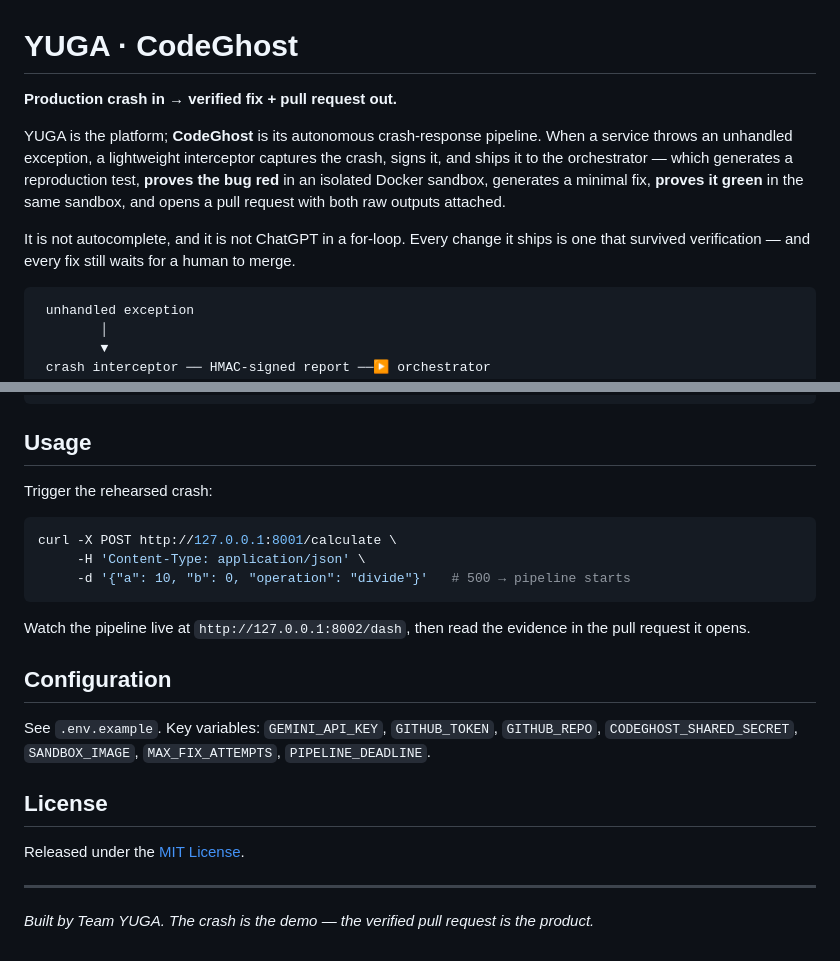
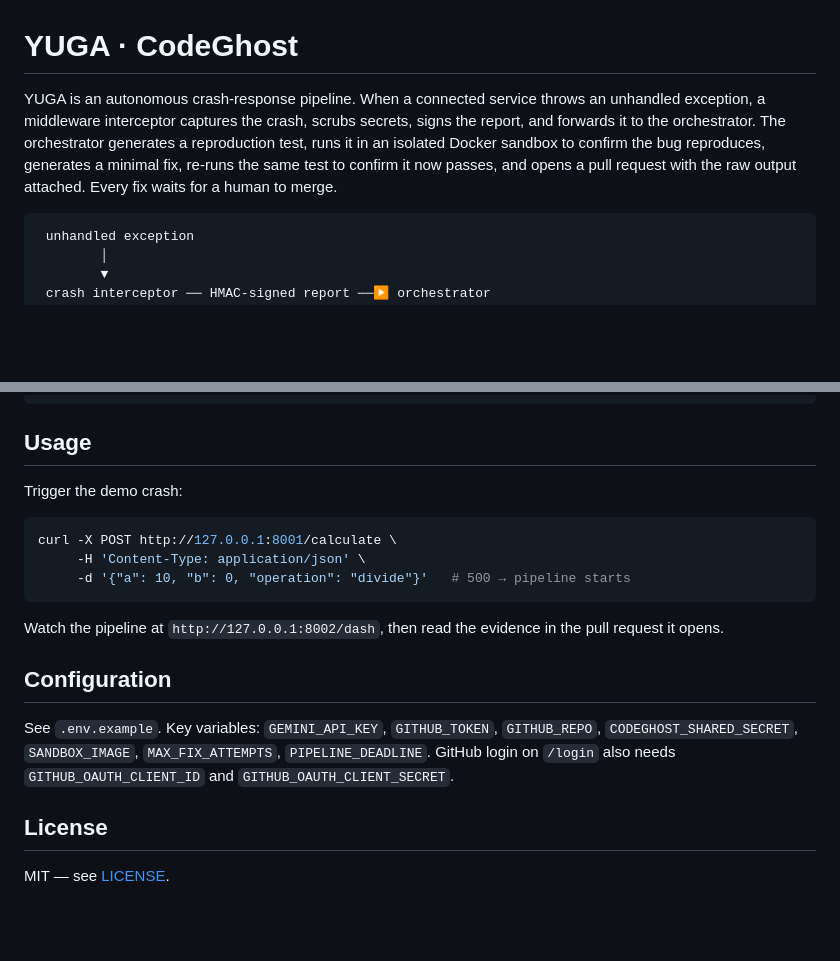
Before and after one commit to Udbhav7002/YUGA, a Markdown page: README.md, 2 parts joined by grey strips. Rendered like a GitHub page; blank space fills up the shorter version.

````diff
--- a/README.md
+++ b/README.md
@@ -1,18 +1,12 @@
 # YUGA · CodeGhost
 
-**Production crash in → verified fix + pull request out.**
-
-YUGA is the platform; **CodeGhost** is its autonomous crash-response pipeline.
-When a service throws an
-unhandled exception, a lightweight interceptor captures the crash, signs it,
-and ships it to the orchestrator — which generates a reproduction test,
-**proves the bug red** in an isolated Docker sandbox, generates a minimal
-fix, **proves it green** in the same sandbox, and opens a pull request with
-both raw outputs attached.
-
-It is not autocomplete, and it is not ChatGPT in a for-loop. Every change it
-ships is one that survived verification — and every fix still waits for a
-human to merge.
+YUGA is an autonomous crash-response pipeline. When a connected service
+throws an unhandled exception, a middleware interceptor captures the crash,
+scrubs secrets, signs the report, and forwards it to the orchestrator. The
+orchestrator generates a reproduction test, runs it in an isolated Docker
+sandbox to confirm the bug reproduces, generates a minimal fix, re-runs the
+same test to confirm it now passes, and opens a pull request with the raw
+output attached. Every fix waits for a human to merge.
 
 ```
  unhandled exception
@@ -121,7 +111,7 @@ uvicorn target_app.main:app --port 8001
 
 ## Usage
 
-Trigger the rehearsed crash:
+Trigger the demo crash:
 
 ```bash
 curl -X POST http://127.0.0.1:8001/calculate \
@@ -129,18 +119,16 @@ curl -X POST http://127.0.0.1:8001/calculate \
      -d '{"a": 10, "b": 0, "operation": "divide"}'   # 500 → pipeline starts
 ```
 
-Watch the pipeline live at `http://127.0.0.1:8002/dash`, then read the
-evidence in the pull request it opens.
+Watch the pipeline at `http://127.0.0.1:8002/dash`, then read the evidence
+in the pull request it opens.
 
 ## Configuration
 
 See `.env.example`. Key variables: `GEMINI_API_KEY`, `GITHUB_TOKEN`,
 `GITHUB_REPO`, `CODEGHOST_SHARED_SECRET`, `SANDBOX_IMAGE`,
-`MAX_FIX_ATTEMPTS`, `PIPELINE_DEADLINE`.
+`MAX_FIX_ATTEMPTS`, `PIPELINE_DEADLINE`. GitHub login on `/login` also needs
+`GITHUB_OAUTH_CLIENT_ID` and `GITHUB_OAUTH_CLIENT_SECRET`.
 
 ## License
 
-Released under the [MIT License](LICENSE).
-
----
-*Built by Team YUGA. The crash is the demo — the verified pull request is the product.*
+MIT — see [LICENSE](LICENSE).
````
Also changed, not shown: other parts of README.md (+36 -40 lines).
